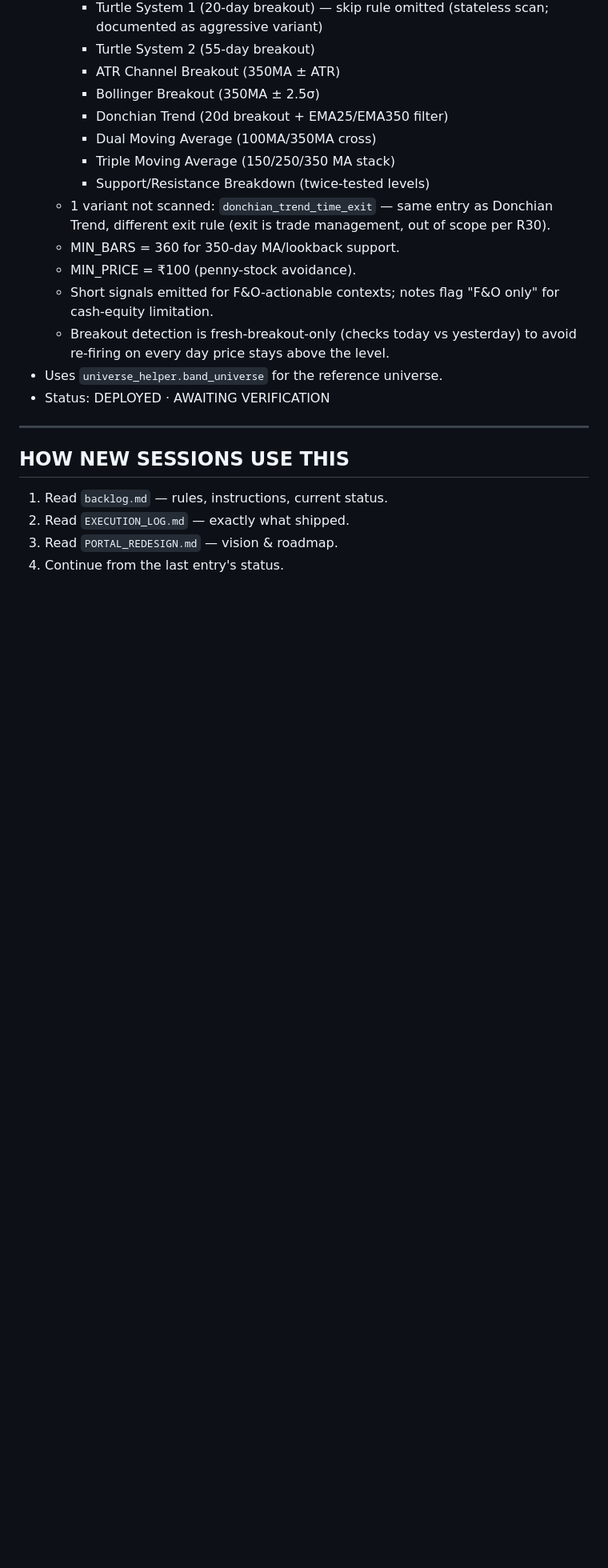
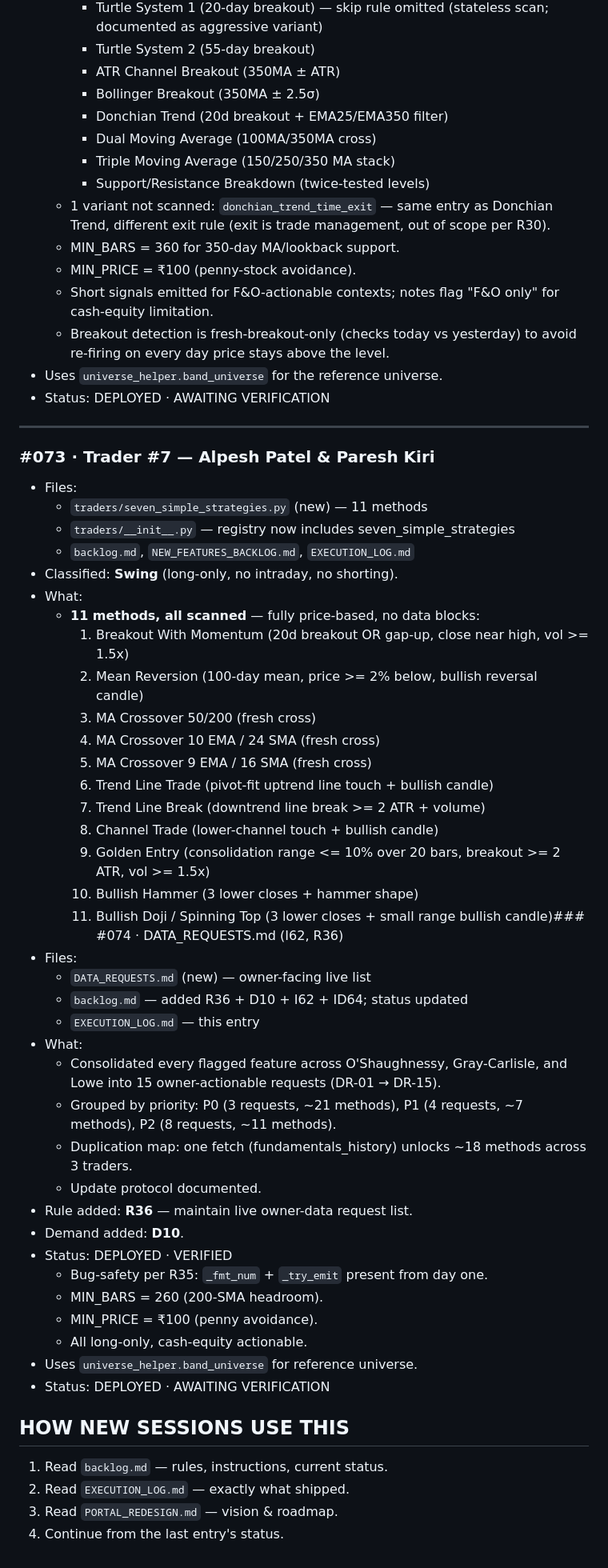
Before and after one commit to ankitchaudhary6886/nse-system, a Markdown page: EXECUTION_LOG.md, the part around the change. Shown at 80% size. Rendered like a GitHub page; blank space fills up the shorter version.

Commit message:
R36: DATA_REQUESTS.md + trader #7 verified

```diff
--- a/EXECUTION_LOG.md
+++ b/EXECUTION_LOG.md
@@ -814,6 +814,60 @@ markdown
 - Status: DEPLOYED · AWAITING VERIFICATION
 ---
 
+### #073 · Trader #7 — Alpesh Patel & Paresh Kiri
+- Files:
+  - `traders/seven_simple_strategies.py` (new) — 11 methods
+  - `traders/__init__.py` — registry now includes
+    seven_simple_strategies
+  - `backlog.md`, `NEW_FEATURES_BACKLOG.md`, `EXECUTION_LOG.md`
+- Classified: **Swing** (long-only, no intraday, no shorting).
+- What:
+  - **11 methods, all scanned** — fully price-based, no data blocks:
+    1. Breakout With Momentum (20d breakout OR gap-up, close near
+       high, vol >= 1.5x)
+    2. Mean Reversion (100-day mean, price >= 2% below, bullish
+       reversal candle)
+    3. MA Crossover 50/200 (fresh cross)
+    4. MA Crossover 10 EMA / 24 SMA (fresh cross)
+    5. MA Crossover 9 EMA / 16 SMA (fresh cross)
+    6. Trend Line Trade (pivot-fit uptrend line touch + bullish candle)
+    7. Trend Line Break (downtrend line break >= 2 ATR + volume)
+    8. Channel Trade (lower-channel touch + bullish candle)
+    9. Golden Entry (consolidation range <= 10% over 20 bars,
+       breakout >= 2 ATR, vol >= 1.5x)
+    10. Bullish Hammer (3 lower closes + hammer shape)
+    11. Bullish Doji / Spinning Top (3 lower closes + small range
+        bullish candle)### #074 · DATA_REQUESTS.md (I62, R36)
+- Files:
+  - `DATA_REQUESTS.md` (new) — owner-facing live list
+  - `backlog.md` — added R36 + D10 + I62 + ID64; status updated
+  - `EXECUTION_LOG.md` — this entry
+- What:
+  - Consolidated every flagged feature across O'Shaughnessy,
+    Gray-Carlisle, and Lowe into 15 owner-actionable requests
+    (DR-01 → DR-15).
+  - Grouped by priority: P0 (3 requests, ~21 methods),
+    P1 (4 requests, ~7 methods), P2 (8 requests, ~11 methods).
+  - Duplication map: one fetch (fundamentals_history) unlocks
+    ~18 methods across 3 traders.
+  - Update protocol documented.
+- Rule added: **R36** — maintain live owner-data request list.
+- Demand added: **D10**.
+- Status: DEPLOYED · VERIFIED
+  - Bug-safety per R35: `_fmt_num` + `_try_emit` present from day one.
+  - MIN_BARS = 260 (200-SMA headroom).
+  - MIN_PRICE = ₹100 (penny avoidance).
+  - All long-only, cash-equity actionable.
+- Uses `universe_helper.band_universe` for reference universe.
+- Status: DEPLOYED · AWAITING VERIFICATION
+
+
+
+
+
+
+
+
 ## HOW NEW SESSIONS USE THIS
 1. Read `backlog.md` — rules, instructions, current status.
 2. Read `EXECUTION_LOG.md` — exactly what shipped.
```
Also changed, not shown: DATA_REQUESTS.md (added, +347 -0 lines), backlog.md (+46 -16 lines).
